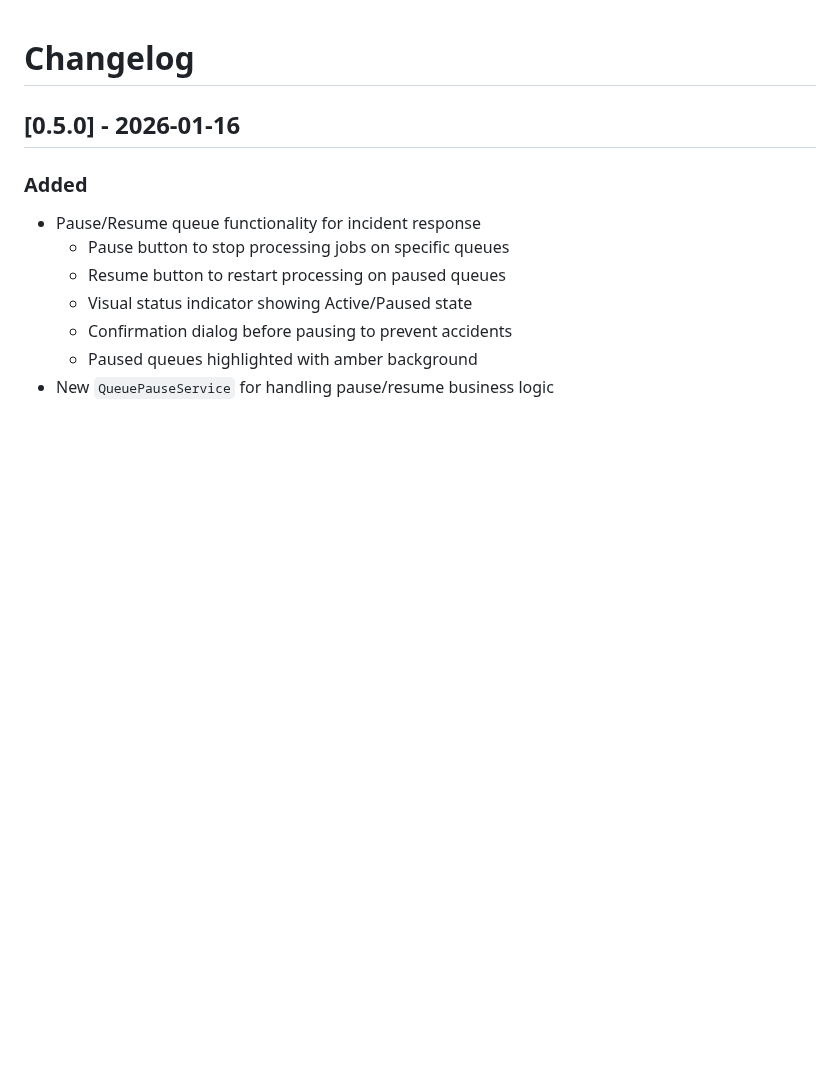
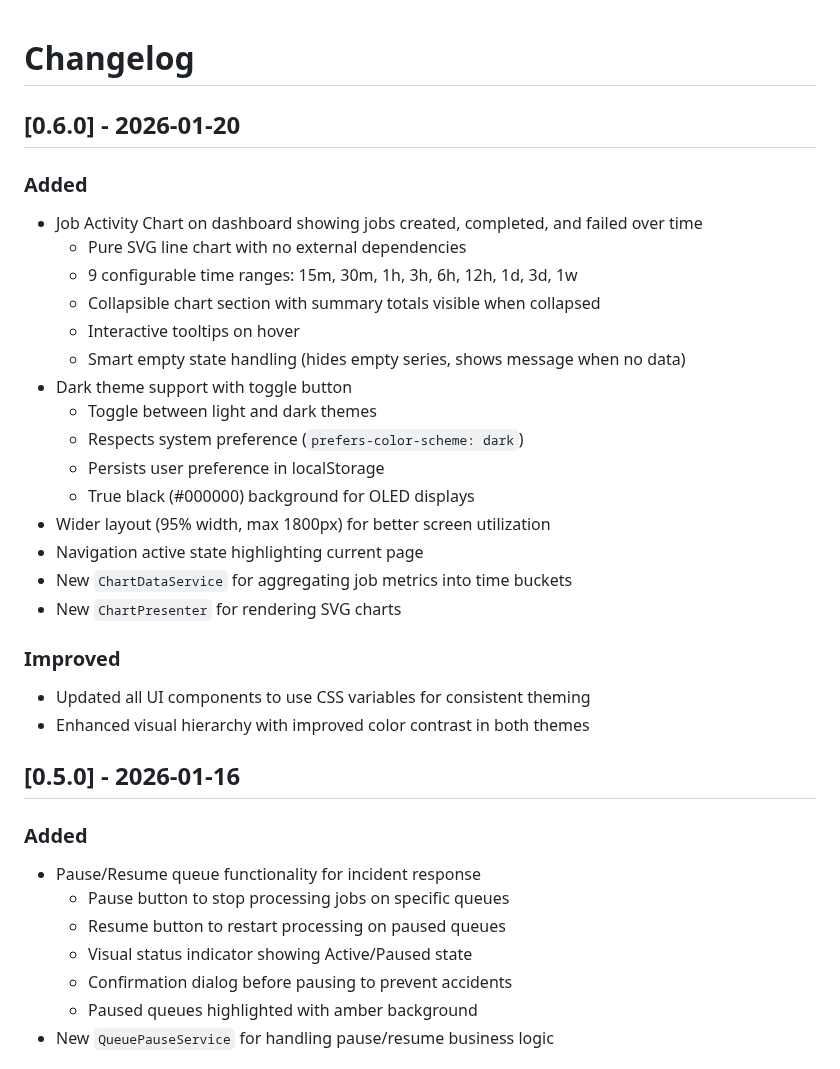
Before and after one commit to vishaltps/solid_queue_monitor, a Markdown page: CHANGELOG.md, the part around the change. Drawn GitHub-style; blank space fills up the shorter version.

```diff
--- a/CHANGELOG.md
+++ b/CHANGELOG.md
@@ -1,4 +1,29 @@
 # Changelog
+
+## [0.6.0] - 2026-01-20
+
+### Added
+
+- Job Activity Chart on dashboard showing jobs created, completed, and failed over time
+  - Pure SVG line chart with no external dependencies
+  - 9 configurable time ranges: 15m, 30m, 1h, 3h, 6h, 12h, 1d, 3d, 1w
+  - Collapsible chart section with summary totals visible when collapsed
+  - Interactive tooltips on hover
+  - Smart empty state handling (hides empty series, shows message when no data)
+- Dark theme support with toggle button
+  - Toggle between light and dark themes
+  - Respects system preference (`prefers-color-scheme: dark`)
+  - Persists user preference in localStorage
+  - True black (#000000) background for OLED displays
+- Wider layout (95% width, max 1800px) for better screen utilization
+- Navigation active state highlighting current page
+- New `ChartDataService` for aggregating job metrics into time buckets
+- New `ChartPresenter` for rendering SVG charts
+
+### Improved
+
+- Updated all UI components to use CSS variables for consistent theming
+- Enhanced visual hierarchy with improved color contrast in both themes
 
 ## [0.5.0] - 2026-01-16
 
```
Also changed, not shown: README.md (+9 -3 lines), ROADMAP.md (added, +48 -0 lines), screenshots/dashboard-dark.png (added), screenshots/dashboard-light.png (added), 9 other files.
